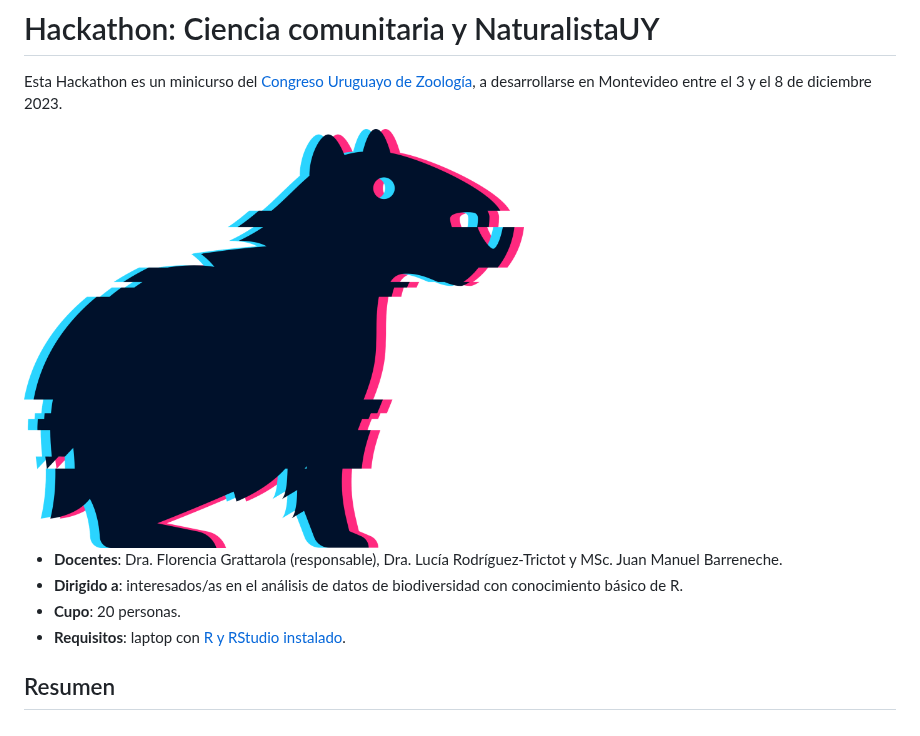
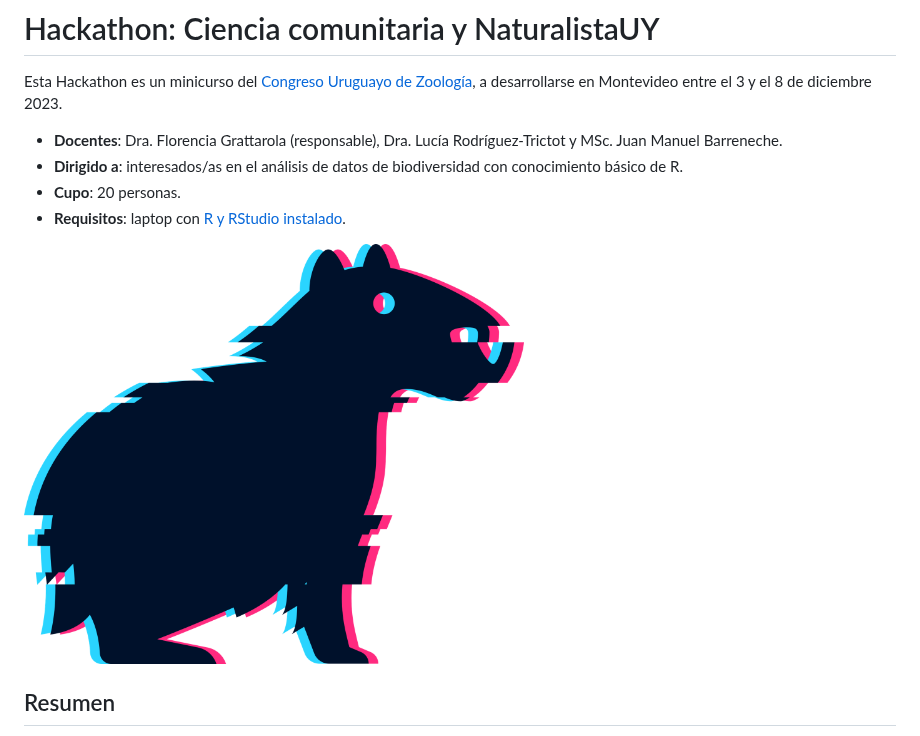
Before and after one commit to bienflorencia/hackathon_NaturalistaUY, a Markdown page: README.md, the part around the change. Drawn GitHub-style.

```diff
--- a/README.md
+++ b/README.md
@@ -1,13 +1,13 @@
 # Hackathon: Ciencia comunitaria y NaturalistaUY
 
 Esta Hackathon es un minicurso del [Congreso Uruguayo de Zoología](https://cuz.szu.org.uy), a desarrollarse en Montevideo entre el 3 y el 8 de diciembre 2023.
-
-<img src="img/hackathon_sticker.png" width="500">
 
   - **Docentes**: Dra. Florencia Grattarola (responsable), Dra. Lucía Rodríguez-Trictot y MSc. Juan Manuel Barreneche.
   - **Dirigido a**: interesados/as en el análisis de datos de biodiversidad con conocimiento básico de R.
   - **Cupo**: 20 personas.
   - **Requisitos**: laptop con [R y RStudio instalado](https://datacarpentry.org/R-ecology-lesson/index.html#install-r-and-rstudio).
+
+<img src="img/hackathon_sticker.png" width="500">
 
 ## Resumen
 
```
